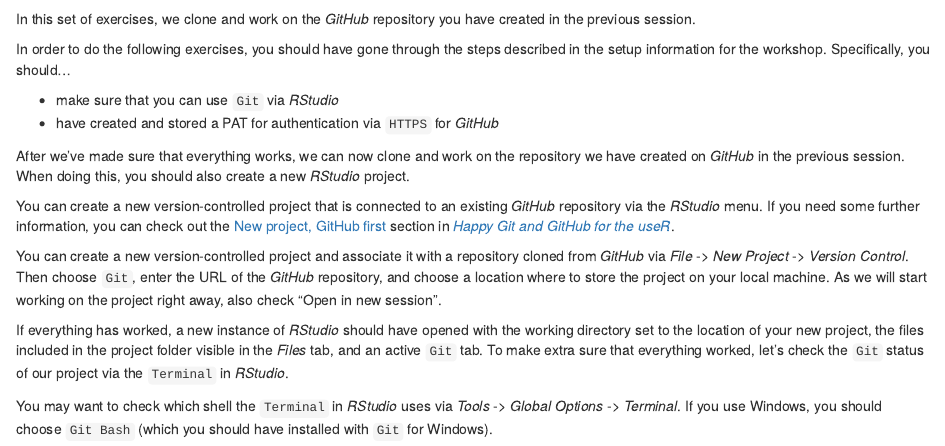
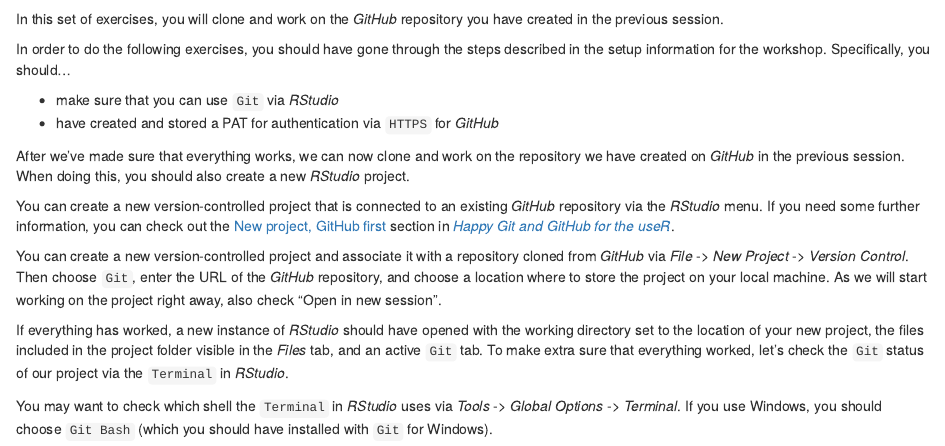
Before and after one commit to jobreu/reproducible-research-gesis-2022, an R Markdown document (content/exercises/Exercise_Git_Rstudio.Rmd): the page in a window 1100 px wide, from 140 px down. Rendered offline with R 4.5, knitr and Pandoc, with nearby package versions; some code elsewhere in the file could not run offline.

Commit message:
Edit Git & RStudio exercises

````diff
--- a/content/exercises/Exercise_Git_Rstudio.Rmd
+++ b/content/exercises/Exercise_Git_Rstudio.Rmd
@@ -6,7 +6,7 @@
 ```{r child = "content/config/exercises_setup.Rmd"}
 ```
 
-In this set of exercises, we clone and work on the *GitHub* repository you have created in the previous session.
+In this set of exercises, you will clone and work on the *GitHub* repository you have created in the previous session.
 
 In order to do the following exercises, you should have gone through the steps described in the setup information for the workshop. Specifically, you should...
 
````
